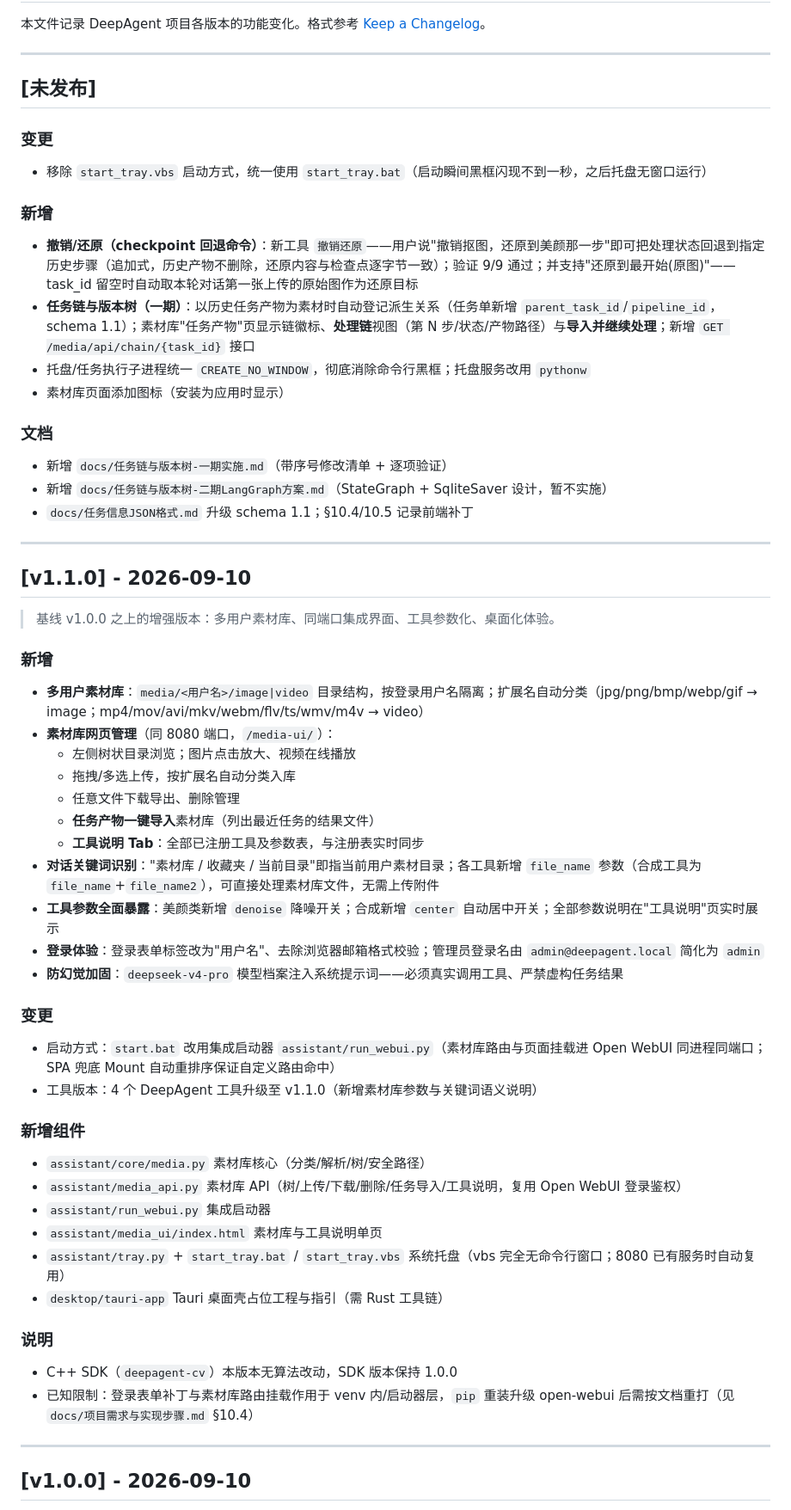
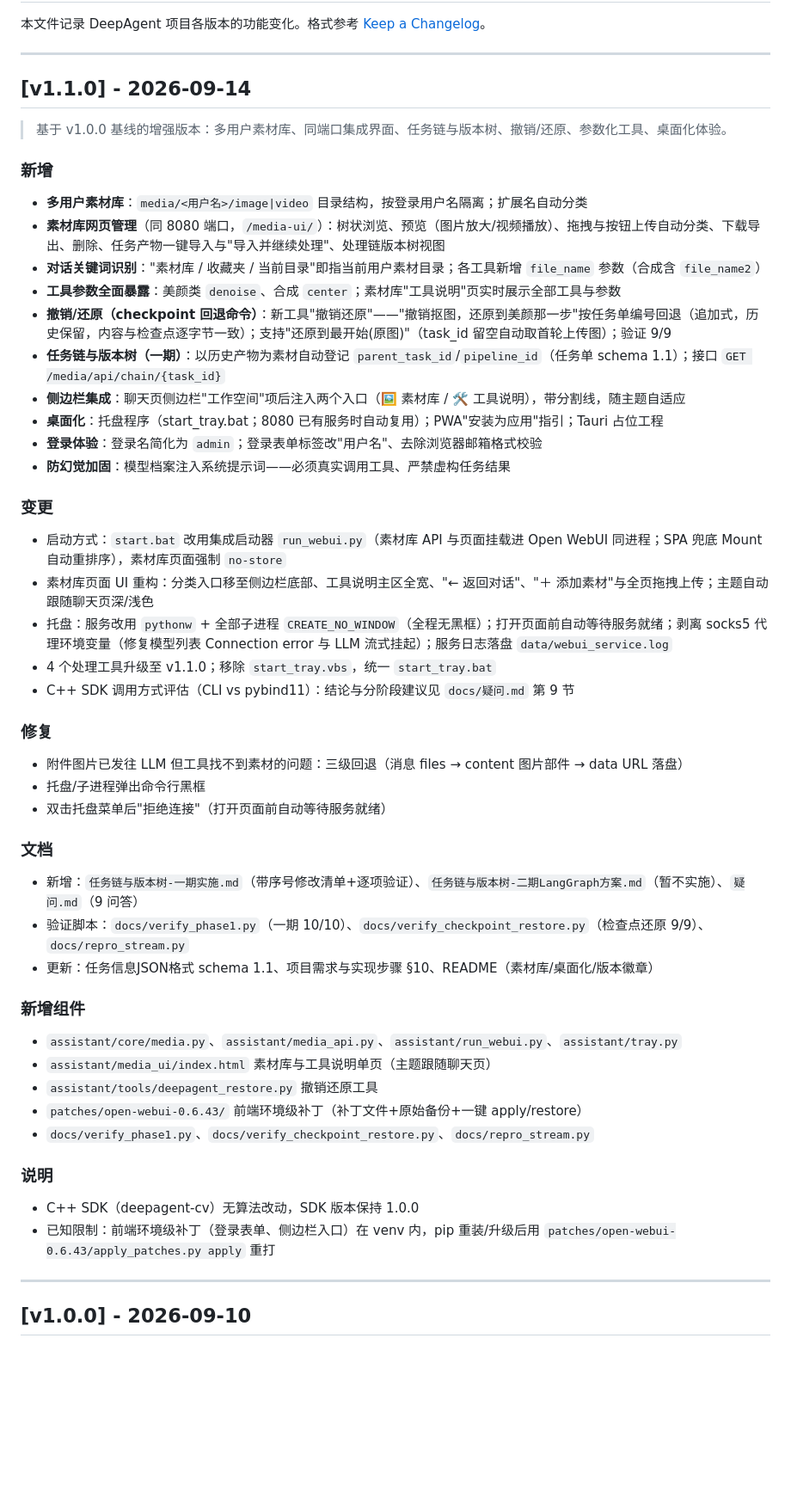
Before and after one commit to jackwei86/deepAgent, a Markdown page: CHANGELOG.md, the part around the change. Shown at 86% size. Rendered like a GitHub page; blank space fills up the shorter version.

Commit message:
v1.1.0：版本日志合并更新(含任务链/撤销还原/素材库UI/托盘修复等全部增强)

```diff
--- a/CHANGELOG.md
+++ b/CHANGELOG.md
@@ -4,63 +4,55 @@
 
 ---
 
-## [未发布]
+## [v1.1.0] - 2026-09-14
+
+> 基于 v1.0.0 基线的增强版本：多用户素材库、同端口集成界面、任务链与版本树、撤销/还原、参数化工具、桌面化体验。
+
+### 新增
+
+- **多用户素材库**：`media/<用户名>/image|video` 目录结构，按登录用户名隔离；扩展名自动分类
+- **素材库网页管理**（同 8080 端口，`/media-ui/`）：树状浏览、预览（图片放大/视频播放）、拖拽与按钮上传自动分类、下载导出、删除、任务产物一键导入与"导入并继续处理"、处理链版本树视图
+- **对话关键词识别**："素材库 / 收藏夹 / 当前目录"即指当前用户素材目录；各工具新增 `file_name` 参数（合成含 `file_name2`）
+- **工具参数全面暴露**：美颜类 `denoise`、合成 `center`；素材库"工具说明"页实时展示全部工具与参数
+- **撤销/还原（checkpoint 回退命令）**：新工具"撤销还原"——"撤销抠图，还原到美颜那一步"按任务单编号回退（追加式，历史保留，内容与检查点逐字节一致）；支持"还原到最开始(原图)"（task_id 留空自动取首轮上传图）；验证 9/9
+- **任务链与版本树（一期）**：以历史产物为素材自动登记 `parent_task_id`/`pipeline_id`（任务单 schema 1.1）；接口 `GET /media/api/chain/{task_id}`
+- **侧边栏集成**：聊天页侧边栏"工作空间"项后注入两个入口（🖼️ 素材库 / 🛠️ 工具说明），带分割线，随主题自适应
+- **桌面化**：托盘程序（start_tray.bat；8080 已有服务时自动复用）；PWA"安装为应用"指引；Tauri 占位工程
+- **登录体验**：登录名简化为 `admin`；登录表单标签改"用户名"、去除浏览器邮箱格式校验
+- **防幻觉加固**：模型档案注入系统提示词——必须真实调用工具、严禁虚构任务结果
 
 ### 变更
 
-- 移除 `start_tray.vbs` 启动方式，统一使用 `start_tray.bat`（启动瞬间黑框闪现不到一秒，之后托盘无窗口运行）
+- 启动方式：`start.bat` 改用集成启动器 `run_webui.py`（素材库 API 与页面挂载进 Open WebUI 同进程；SPA 兜底 Mount 自动重排序），素材库页面强制 `no-store`
+- 素材库页面 UI 重构：分类入口移至侧边栏底部、工具说明主区全宽、"← 返回对话"、"＋ 添加素材"与全页拖拽上传；主题自动跟随聊天页深/浅色
+- 托盘：服务改用 `pythonw` + 全部子进程 `CREATE_NO_WINDOW`（全程无黑框）；打开页面前自动等待服务就绪；剥离 socks5 代理环境变量（修复模型列表 Connection error 与 LLM 流式挂起）；服务日志落盘 `data/webui_service.log`
+- 4 个处理工具升级至 v1.1.0；移除 `start_tray.vbs`，统一 `start_tray.bat`
+- C++ SDK 调用方式评估（CLI vs pybind11）：结论与分阶段建议见 `docs/疑问.md` 第 9 节
 
-### 新增
+### 修复
 
-- **撤销/还原（checkpoint 回退命令）**：新工具 `撤销还原`——用户说"撤销抠图，还原到美颜那一步"即可把处理状态回退到指定历史步骤（追加式，历史产物不删除，还原内容与检查点逐字节一致）；验证 9/9 通过；并支持"还原到最开始(原图)"——task_id 留空时自动取本轮对话第一张上传的原始图作为还原目标
-- **任务链与版本树（一期）**：以历史任务产物为素材时自动登记派生关系（任务单新增 `parent_task_id`/`pipeline_id`，schema 1.1）；素材库"任务产物"页显示链徽标、**处理链**视图（第 N 步/状态/产物路径）与**导入并继续处理**；新增 `GET /media/api/chain/{task_id}` 接口
-- 托盘/任务执行子进程统一 `CREATE_NO_WINDOW`，彻底消除命令行黑框；托盘服务改用 `pythonw`
-- 素材库页面添加图标（安装为应用时显示）
+- 附件图片已发往 LLM 但工具找不到素材的问题：三级回退（消息 files → content 图片部件 → data URL 落盘）
+- 托盘/子进程弹出命令行黑框
+- 双击托盘菜单后"拒绝连接"（打开页面前自动等待服务就绪）
 
 ### 文档
 
-- 新增 `docs/任务链与版本树-一期实施.md`（带序号修改清单 + 逐项验证）
-- 新增 `docs/任务链与版本树-二期LangGraph方案.md`（StateGraph + SqliteSaver 设计，暂不实施）
-- `docs/任务信息JSON格式.md` 升级 schema 1.1；§10.4/10.5 记录前端补丁
-
----
-
-## [v1.1.0] - 2026-09-10
-
-> 基线 v1.0.0 之上的增强版本：多用户素材库、同端口集成界面、工具参数化、桌面化体验。
-
-### 新增
-
-- **多用户素材库**：`media/<用户名>/image|video` 目录结构，按登录用户名隔离；扩展名自动分类（jpg/png/bmp/webp/gif → image；mp4/mov/avi/mkv/webm/flv/ts/wmv/m4v → video）
-- **素材库网页管理**（同 8080 端口，`/media-ui/`）：
-  - 左侧树状目录浏览；图片点击放大、视频在线播放
-  - 拖拽/多选上传，按扩展名自动分类入库
-  - 任意文件下载导出、删除管理
-  - **任务产物一键导入**素材库（列出最近任务的结果文件）
-  - **工具说明 Tab**：全部已注册工具及参数表，与注册表实时同步
-- **对话关键词识别**："素材库 / 收藏夹 / 当前目录"即指当前用户素材目录；各工具新增 `file_name` 参数（合成工具为 `file_name`+`file_name2`），可直接处理素材库文件，无需上传附件
-- **工具参数全面暴露**：美颜类新增 `denoise` 降噪开关；合成新增 `center` 自动居中开关；全部参数说明在"工具说明"页实时展示
-- **登录体验**：登录表单标签改为"用户名"、去除浏览器邮箱格式校验；管理员登录名由 `admin@deepagent.local` 简化为 `admin`
-- **防幻觉加固**：`deepseek-v4-pro` 模型档案注入系统提示词——必须真实调用工具、严禁虚构任务结果
-
-### 变更
-
-- 启动方式：`start.bat` 改用集成启动器 `assistant/run_webui.py`（素材库路由与页面挂载进 Open WebUI 同进程同端口；SPA 兜底 Mount 自动重排序保证自定义路由命中）
-- 工具版本：4 个 DeepAgent 工具升级至 v1.1.0（新增素材库参数与关键词语义说明）
+- 新增：`任务链与版本树-一期实施.md`（带序号修改清单+逐项验证）、`任务链与版本树-二期LangGraph方案.md`（暂不实施）、`疑问.md`（9 问答）
+- 验证脚本：`docs/verify_phase1.py`（一期 10/10）、`docs/verify_checkpoint_restore.py`（检查点还原 9/9）、`docs/repro_stream.py`
+- 更新：任务信息JSON格式 schema 1.1、项目需求与实现步骤 §10、README（素材库/桌面化/版本徽章）
 
 ### 新增组件
 
-- `assistant/core/media.py` 素材库核心（分类/解析/树/安全路径）
-- `assistant/media_api.py` 素材库 API（树/上传/下载/删除/任务导入/工具说明，复用 Open WebUI 登录鉴权）
-- `assistant/run_webui.py` 集成启动器
-- `assistant/media_ui/index.html` 素材库与工具说明单页
-- `assistant/tray.py` + `start_tray.bat` / `start_tray.vbs` 系统托盘（vbs 完全无命令行窗口；8080 已有服务时自动复用）
-- `desktop/tauri-app` Tauri 桌面壳占位工程与指引（需 Rust 工具链）
+- `assistant/core/media.py`、`assistant/media_api.py`、`assistant/run_webui.py`、`assistant/tray.py`
+- `assistant/media_ui/index.html` 素材库与工具说明单页（主题跟随聊天页）
+- `assistant/tools/deepagent_restore.py` 撤销还原工具
+- `patches/open-webui-0.6.43/` 前端环境级补丁（补丁文件+原始备份+一键 apply/restore）
+- `docs/verify_phase1.py`、`docs/verify_checkpoint_restore.py`、`docs/repro_stream.py`
 
 ### 说明
 
-- C++ SDK（`deepagent-cv`）本版本无算法改动，SDK 版本保持 1.0.0
-- 已知限制：登录表单补丁与素材库路由挂载作用于 venv 内/启动器层，`pip` 重装升级 open-webui 后需按文档重打（见 `docs/项目需求与实现步骤.md` §10.4）
+- C++ SDK（deepagent-cv）无算法改动，SDK 版本保持 1.0.0
+- 已知限制：前端环境级补丁（登录表单、侧边栏入口）在 venv 内，pip 重装/升级后用 `patches/open-webui-0.6.43/apply_patches.py apply` 重打
 
 ---
 
```
